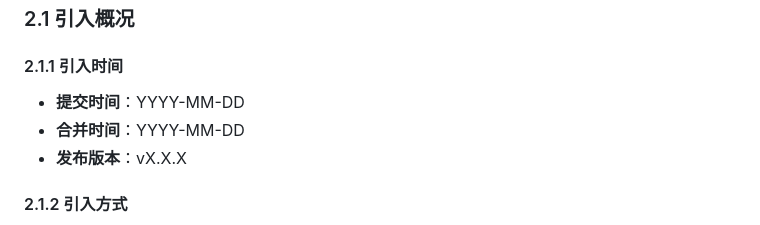
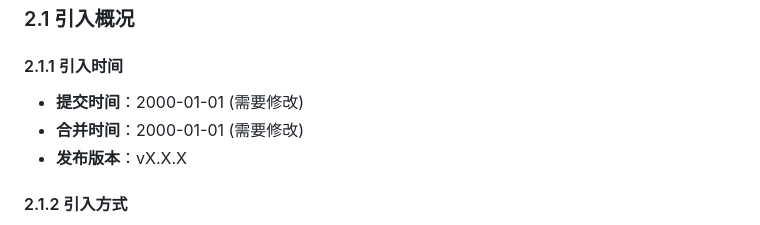
Before and after one commit to ssst0n3/vulncycle, a Markdown page: public/TEMPLATE.md, the part around the change. Rendered like a GitHub page.

Commit message:
docs(template): update date placeholders with modification hint
Change date placeholders from `YYYY-MM-DD` to `2000-01-01 (需要修改)`
in the introduction time section to clearly indicate that users need
to modify these date fields.

```diff
--- a/public/TEMPLATE.md
+++ b/public/TEMPLATE.md
@@ -15,8 +15,8 @@ changelog:
 ### 2.1 引入概况
 
 #### 2.1.1 引入时间
-- **提交时间**：YYYY-MM-DD
-- **合并时间**：YYYY-MM-DD
+- **提交时间**：2000-01-01 (需要修改)
+- **合并时间**：2000-01-01 (需要修改)
 - **发布版本**：vX.X.X
 
 #### 2.1.2 引入方式
```
